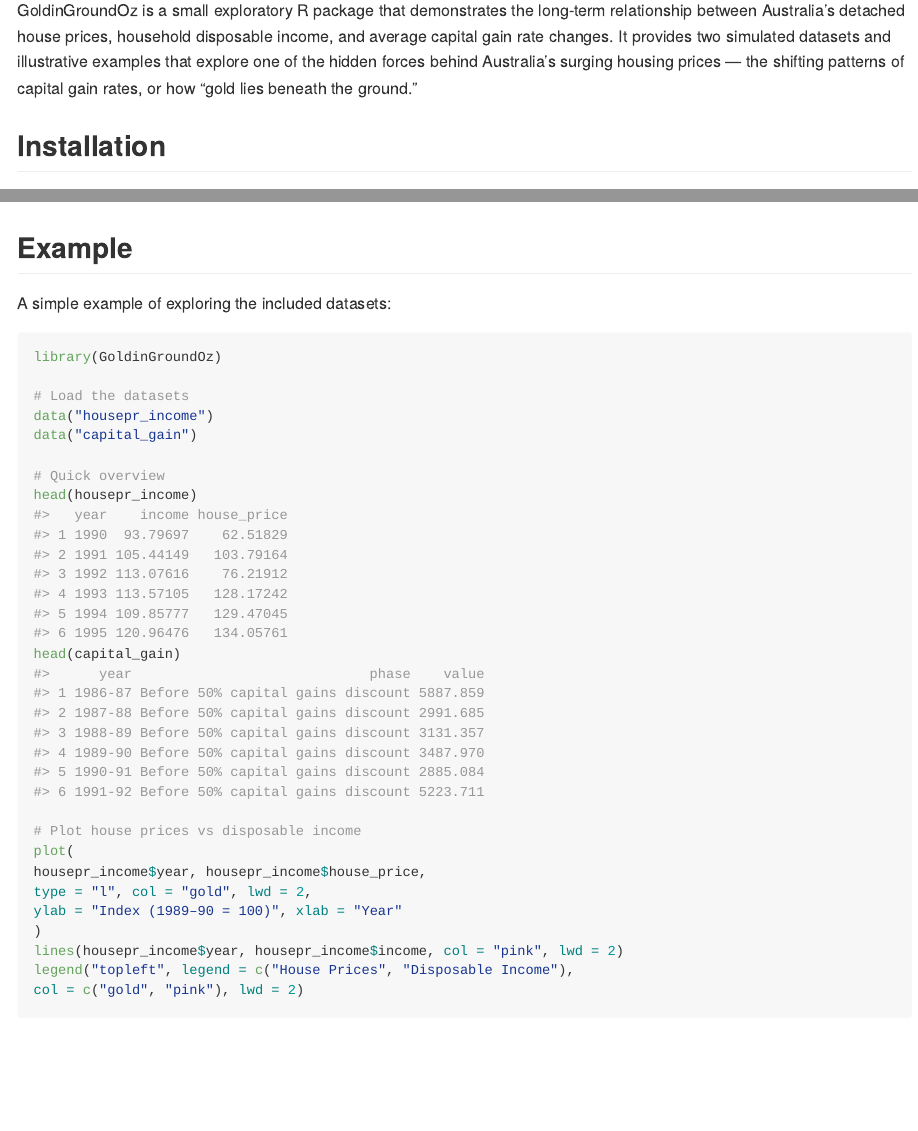
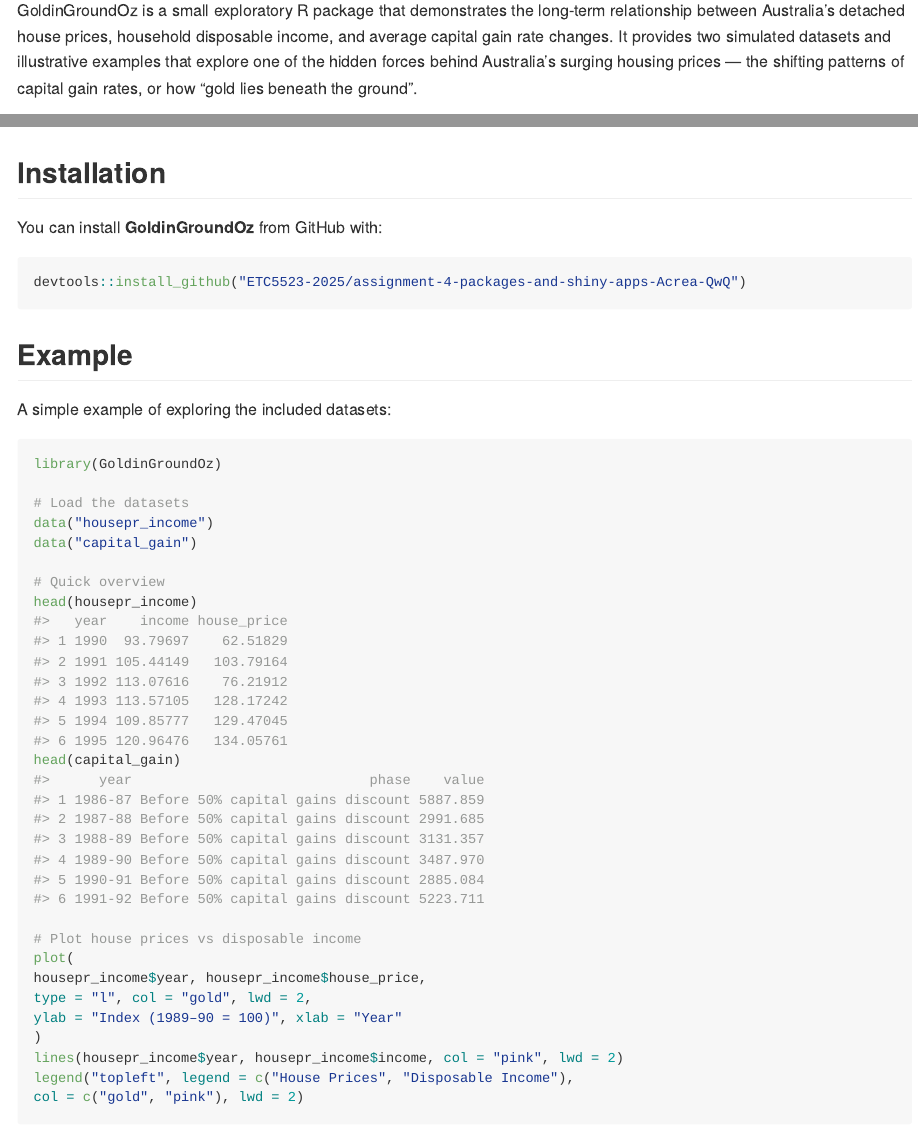
Before and after one commit to ETC5523-2025/assignment-4-packages-and-shiny-apps-Acrea-QwQ, an R Markdown document (README.Rmd): the page in a window 1100 px wide, from 110 px down, and a second part further down, joined at a grey line. Rendered offline with R 4.5, knitr and Pandoc, with nearby package versions.

Commit message:
Update README and rebuild pkgdown site

````diff
--- a/README.Rmd
+++ b/README.Rmd
@@ -17,4 +17,4 @@ knitr::opts_chunk$set(
 
 <!-- badges: start --> <!-- badges: end -->
 GoldinGroundOz is a small exploratory R package that demonstrates the long-term relationship between Australia's detached house prices, household disposable income, and average capital gain rate changes.
-It provides two simulated datasets and illustrative examples that explore one of the hidden forces behind Australia’s surging housing prices — the shifting patterns of capital gain rates, or how “gold lies beneath the ground.”
+It provides two simulated datasets and illustrative examples that explore one of the hidden forces behind Australia’s surging housing prices — the shifting patterns of capital gain rates, or how "gold lies beneath the ground".
@@ -21,3 +24,9 @@ It provides two simulated datasets and illustrative examples that explore one of
 
 ## Installation
 
+You can install **GoldinGroundOz** from GitHub with:
+
+```{r}
+#| eval: false
+devtools::install_github("ETC5523-2025/assignment-4-packages-and-shiny-apps-Acrea-QwQ")
+```
````
Also changed, not shown: README.md, README.Rmd (5 more changed lines).
